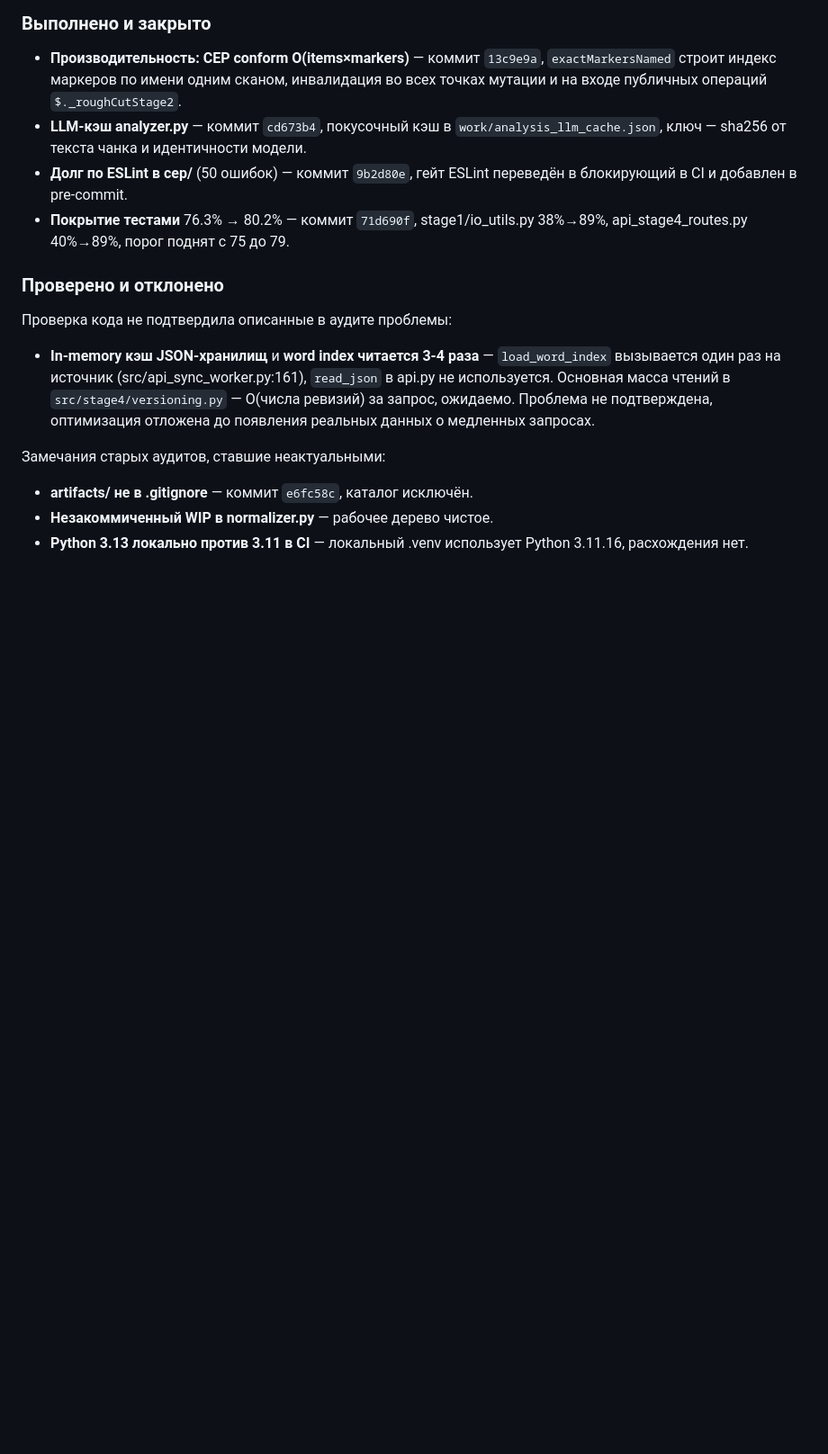
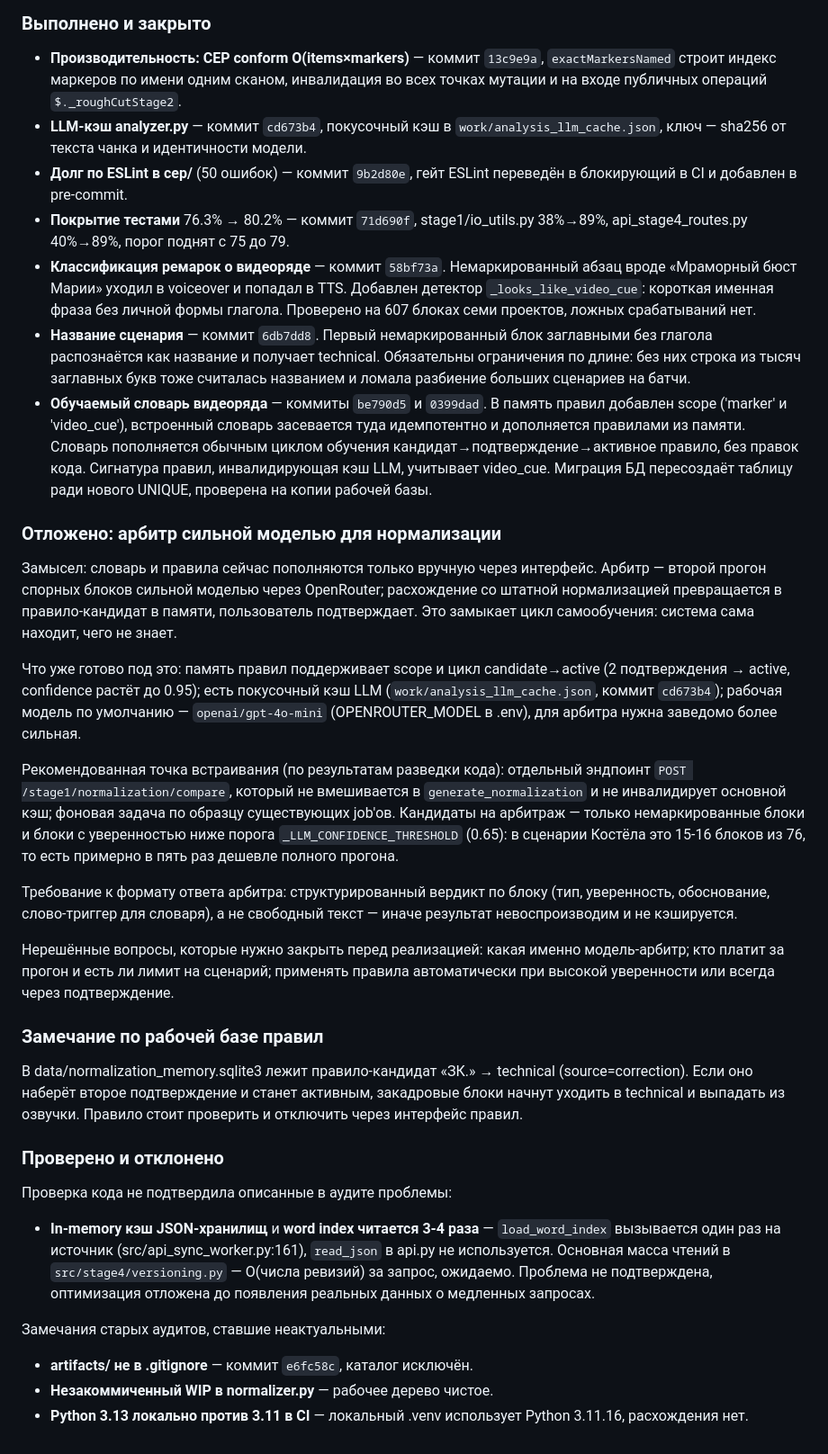
Before and after one commit to zabreiki-blip/rough_cut_v3, a Markdown page: DEVELOPMENT_PLAN.md, the part around the change. Shown at 90% size. Drawn GitHub-style; blank space fills up the shorter version.

Commit message:
Record normalization work and defer the arbiter idea
Зафиксированы закрытые пункты по нормализации: ремарки о видеоряде,
название сценария, обучаемый словарь в памяти правил.

Отдельным разделом описан отложенный арбитр сильной моделью: замысел,
готовые под него части, рекомендованная точка встраивания и три
нерешённых вопроса — модель, бюджет и режим применения правил.

Отмечено правило-кандидат «ЗК.» → technical в рабочей базе: при
активации оно начнёт выкидывать закадровые блоки из озвучки.

Co-Authored-By: Claude Opus 5 <noreply@anthropic.com>

```diff
--- a/DEVELOPMENT_PLAN.md
+++ b/DEVELOPMENT_PLAN.md
@@ -194,6 +194,59 @@ Premiere) описан в плане как ручной шаг — не пер
 - **Покрытие тестами** 76.3% → 80.2% — коммит `71d690f`,
   stage1/io_utils.py 38%→89%, api_stage4_routes.py 40%→89%, порог поднят
   с 75 до 79.
+- **Классификация ремарок о видеоряде** — коммит `58bf73a`. Немаркированный
+  абзац вроде «Мраморный бюст Марии» уходил в voiceover и попадал в TTS.
+  Добавлен детектор `_looks_like_video_cue`: короткая именная фраза без
+  личной формы глагола. Проверено на 607 блоках семи проектов, ложных
+  срабатываний нет.
+- **Название сценария** — коммит `6db7dd8`. Первый немаркированный блок
+  заглавными без глагола распознаётся как название и получает technical.
+  Обязательны ограничения по длине: без них строка из тысяч заглавных букв
+  тоже считалась названием и ломала разбиение больших сценариев на батчи.
+- **Обучаемый словарь видеоряда** — коммиты `be790d5` и `0399dad`. В память
+  правил добавлен scope ('marker' и 'video_cue'), встроенный словарь засевается
+  туда идемпотентно и дополняется правилами из памяти. Словарь пополняется
+  обычным циклом обучения кандидат→подтверждение→активное правило, без
+  правок кода. Сигнатура правил, инвалидирующая кэш LLM, учитывает video_cue.
+  Миграция БД пересоздаёт таблицу ради нового UNIQUE, проверена на копии
+  рабочей базы.
+
+### Отложено: арбитр сильной моделью для нормализации
+
+Замысел: словарь и правила сейчас пополняются только вручную через
+интерфейс. Арбитр — второй прогон спорных блоков сильной моделью через
+OpenRouter; расхождение со штатной нормализацией превращается в
+правило-кандидат в памяти, пользователь подтверждает. Это замыкает цикл
+самообучения: система сама находит, чего не знает.
+
+Что уже готово под это: память правил поддерживает scope и цикл
+candidate→active (2 подтверждения → active, confidence растёт до 0.95); есть
+покусочный кэш LLM (`work/analysis_llm_cache.json`, коммит `cd673b4`);
+рабочая модель по умолчанию — `openai/gpt-4o-mini` (OPENROUTER_MODEL в
+.env), для арбитра нужна заведомо более сильная.
+
+Рекомендованная точка встраивания (по результатам разведки кода): отдельный
+эндпоинт `POST /stage1/normalization/compare`, который не вмешивается в
+`generate_normalization` и не инвалидирует основной кэш; фоновая задача по
+образцу существующих job'ов. Кандидаты на арбитраж — только немаркированные
+блоки и блоки с уверенностью ниже порога `_LLM_CONFIDENCE_THRESHOLD` (0.65):
+в сценарии Костёла это 15-16 блоков из 76, то есть примерно в пять раз
+дешевле полного прогона.
+
+Требование к формату ответа арбитра: структурированный вердикт по блоку
+(тип, уверенность, обоснование, слово-триггер для словаря), а не свободный
+текст — иначе результат невоспроизводим и не кэшируется.
+
+Нерешённые вопросы, которые нужно закрыть перед реализацией: какая именно
+модель-арбитр; кто платит за прогон и есть ли лимит на сценарий; применять
+правила автоматически при высокой уверенности или всегда через подтверждение.
+
+### Замечание по рабочей базе правил
+
+В data/normalization_memory.sqlite3 лежит правило-кандидат «ЗК.» → technical
+(source=correction). Если оно наберёт второе подтверждение и станет активным,
+закадровые блоки начнут уходить в technical и выпадать из озвучки. Правило
+стоит проверить и отключить через интерфейс правил.
 
 ### Проверено и отклонено
 
```
